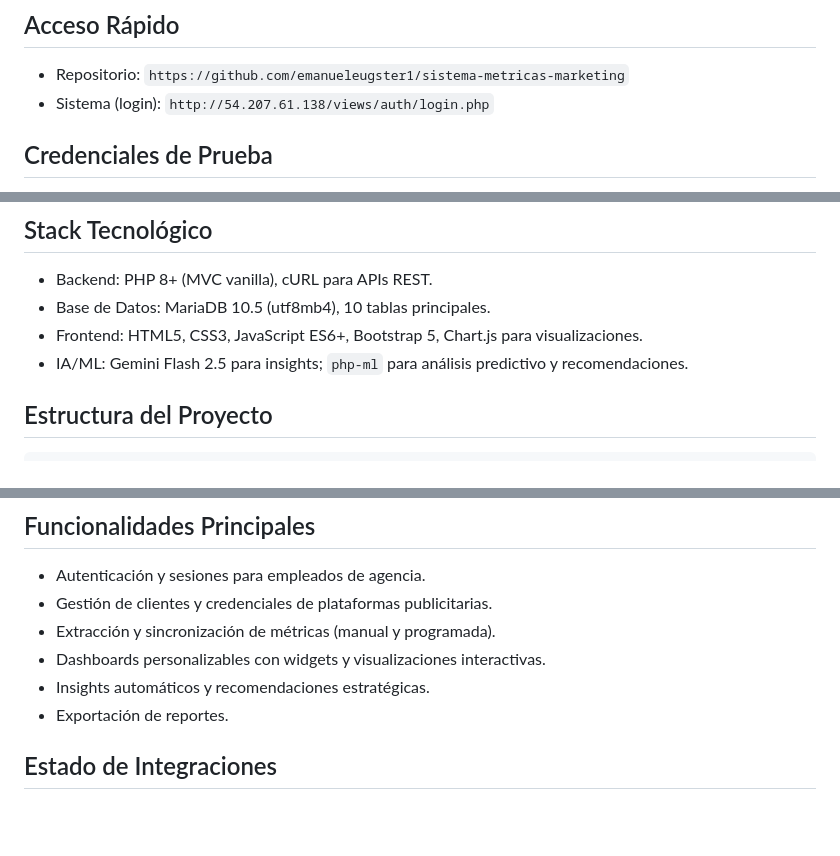
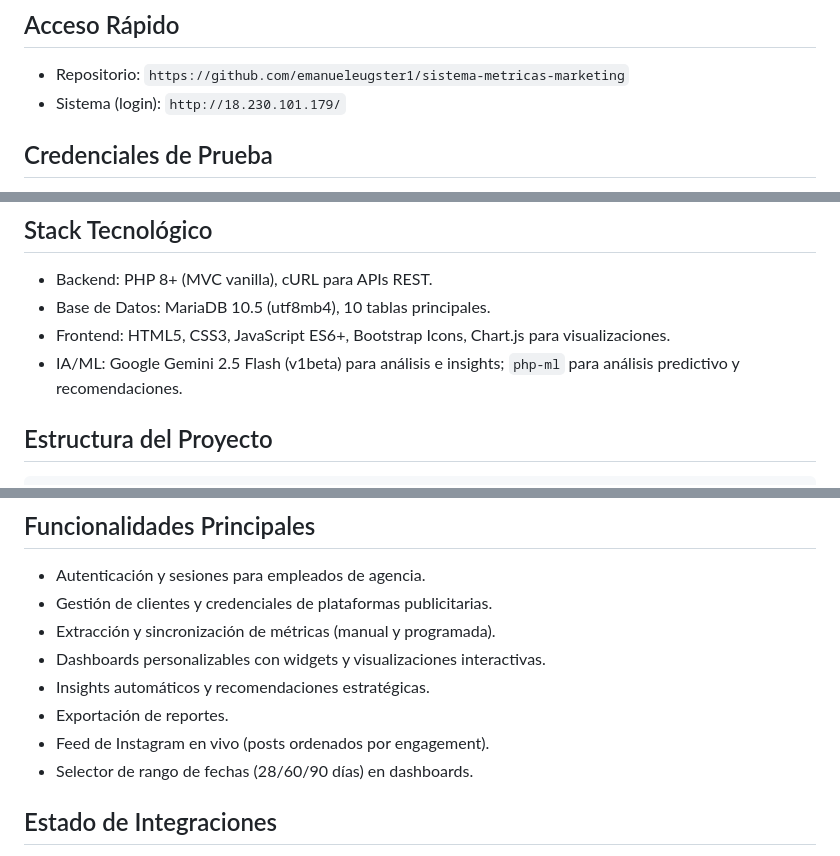
Before and after one commit to emanueleugster1/sistema-metricas-marketing, a Markdown page: README.md, 3 parts joined by grey strips. Rendered like a GitHub page; blank space fills up the shorter version.

Commit message:
docs: actualizacion README con stack, URLs e integraciones reales

````diff
--- a/README.md
+++ b/README.md
@@ -15,7 +15,7 @@ Plataforma web para agencias que centraliza y analiza métricas de marketing dig
 
 ## Acceso Rápido
 - Repositorio: `https://github.com/emanueleugster1/sistema-metricas-marketing`
-- Sistema (login): `http://54.207.61.138/views/auth/login.php`
+- Sistema (login): `http://18.230.101.179/`
 
 ## Credenciales de Prueba
 - Usuario: `admin`
@@ -31,8 +31,8 @@ Plataforma web para agencias que centraliza y analiza métricas de marketing dig
 ## Stack Tecnológico
 - Backend: PHP 8+ (MVC vanilla), cURL para APIs REST.
 - Base de Datos: MariaDB 10.5 (utf8mb4), 10 tablas principales.
-- Frontend: HTML5, CSS3, JavaScript ES6+, Bootstrap 5, Chart.js para visualizaciones.
-- IA/ML: Gemini Flash 2.5 para insights; `php-ml` para análisis predictivo y recomendaciones.
+- Frontend: HTML5, CSS3, JavaScript ES6+, Bootstrap Icons, Chart.js para visualizaciones.
+- IA/ML: Google Gemini 2.5 Flash (v1beta) para análisis e insights; `php-ml` para análisis predictivo y recomendaciones.
 
 ## Estructura del Proyecto
 ```
@@ -68,6 +68,8 @@ Plataforma web para agencias que centraliza y analiza métricas de marketing dig
 - Dashboards personalizables con widgets y visualizaciones interactivas.
 - Insights automáticos y recomendaciones estratégicas.
 - Exportación de reportes.
+- Feed de Instagram en vivo (posts ordenados por engagement).
+- Selector de rango de fechas (28/60/90 días) en dashboards.
 
 ## Estado de Integraciones
 - Cliente Flex: datos reales obtenidos con `access_token` real (nunca expuesto en código/commits).
````
Also changed, not shown: other parts of README.md (+1 -1 lines).
